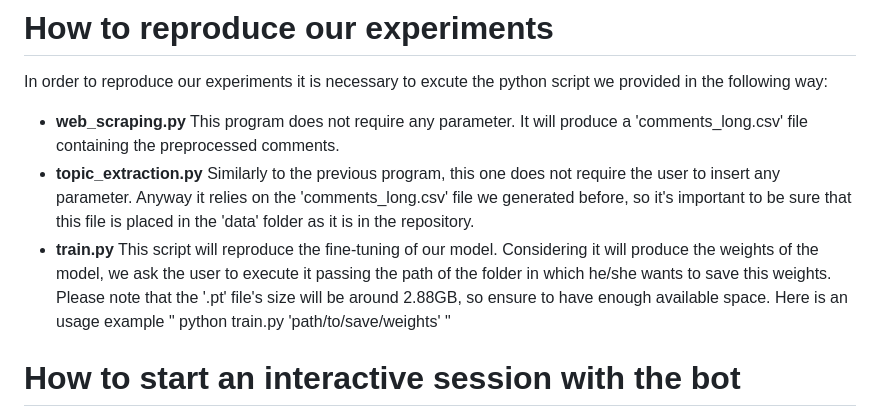
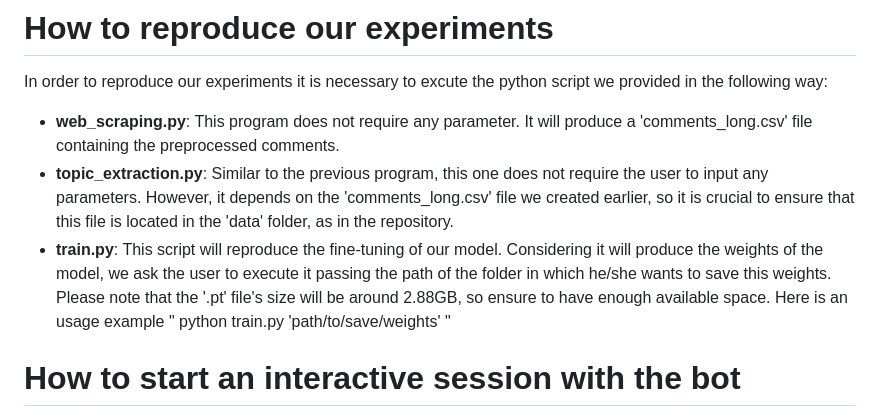
Before and after one commit to CS-433/ml-project-2-betterthanpoli, a Markdown page: README.md, the part around the change. Drawn GitHub-style.

```diff
--- a/README.md
+++ b/README.md
@@ -49,9 +49,9 @@ The project's codebase is structured across the following files and folder:
 
 # How to reproduce our experiments
 In order to reproduce our experiments it is necessary to excute the python script we provided in the following way:
-- **web_scraping.py** This program does not require any parameter. It will produce a 'comments_long.csv' file containing the preprocessed comments.
-- **topic_extraction.py** Similarly to the previous program, this one does not require the user to insert any parameter. Anyway it relies on the 'comments_long.csv' file we generated before, so it's important to be sure that this file is placed in the 'data' folder as it is in the repository.
-- **train.py** This script will reproduce the fine-tuning of our model. Considering it will produce the weights of the model, we ask the user to execute it passing the path of the folder in which he/she wants to save this weights. Please note that the '.pt' file's size will be around 2.88GB, so ensure to have enough available space. Here is an usage example " python train.py 'path/to/save/weights' "
+- **web_scraping.py**: This program does not require any parameter. It will produce a 'comments_long.csv' file containing the preprocessed comments.
+- **topic_extraction.py**: Similar to the previous program, this one does not require the user to input any parameters. However, it depends on the 'comments_long.csv' file we created earlier, so it is crucial to ensure that this file is located in the 'data' folder, as in the repository.
+- **train.py**: This script will reproduce the fine-tuning of our model. Considering it will produce the weights of the model, we ask the user to execute it passing the path of the folder in which he/she wants to save this weights. Please note that the '.pt' file's size will be around 2.88GB, so ensure to have enough available space. Here is an usage example " python train.py 'path/to/save/weights' "
 
 # How to start an interactive session with the bot
 
```
